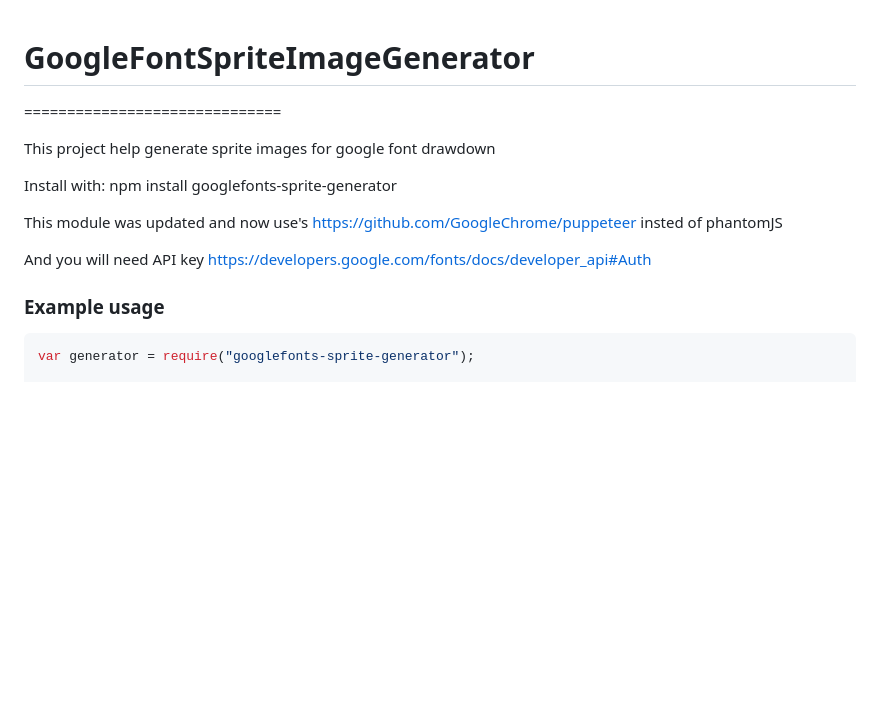
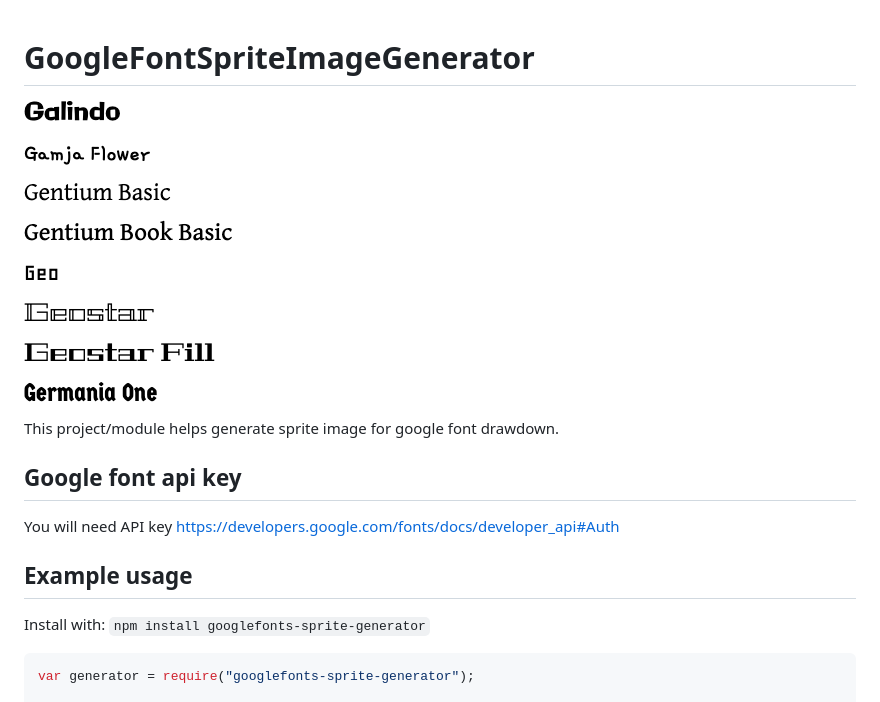
Before and after one commit to pzagor2/GoogleFontSpriteImageGenerator, a Markdown page: README.md, the part around the change. GitHub-like rendering; pictures changed too: example.png (added); blank space fills up the shorter version.

Commit message:
Update readme and add example.png

````diff
--- a/README.md
+++ b/README.md
@@ -1,16 +1,14 @@
 # GoogleFontSpriteImageGenerator
-==============================
 
-This project help generate sprite images for google font drawdown
+![Example image](https://raw.githubusercontent.com/pzagor2/GoogleFontSpriteImageGenerator/master/example.png)
 
+This project/module helps generate sprite image for google font drawdown.
 
-Install with: npm install googlefonts-sprite-generator
+## Google font api key
+You will need API key https://developers.google.com/fonts/docs/developer_api#Auth
 
-This module was updated and now use's https://github.com/GoogleChrome/puppeteer insted of phantomJS
-
-And you will need API key https://developers.google.com/fonts/docs/developer_api#Auth
-
-### Example usage
+## Example usage
+Install with: `npm install googlefonts-sprite-generator`
 
 ```javascript
 var generator = require("googlefonts-sprite-generator");
````
